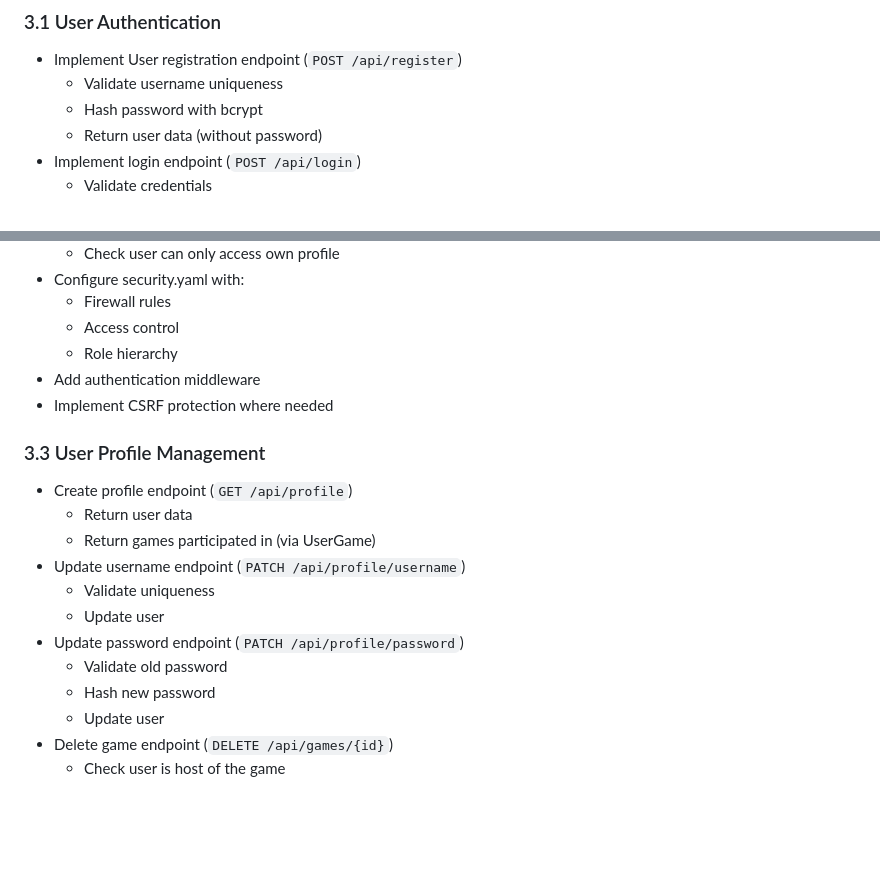
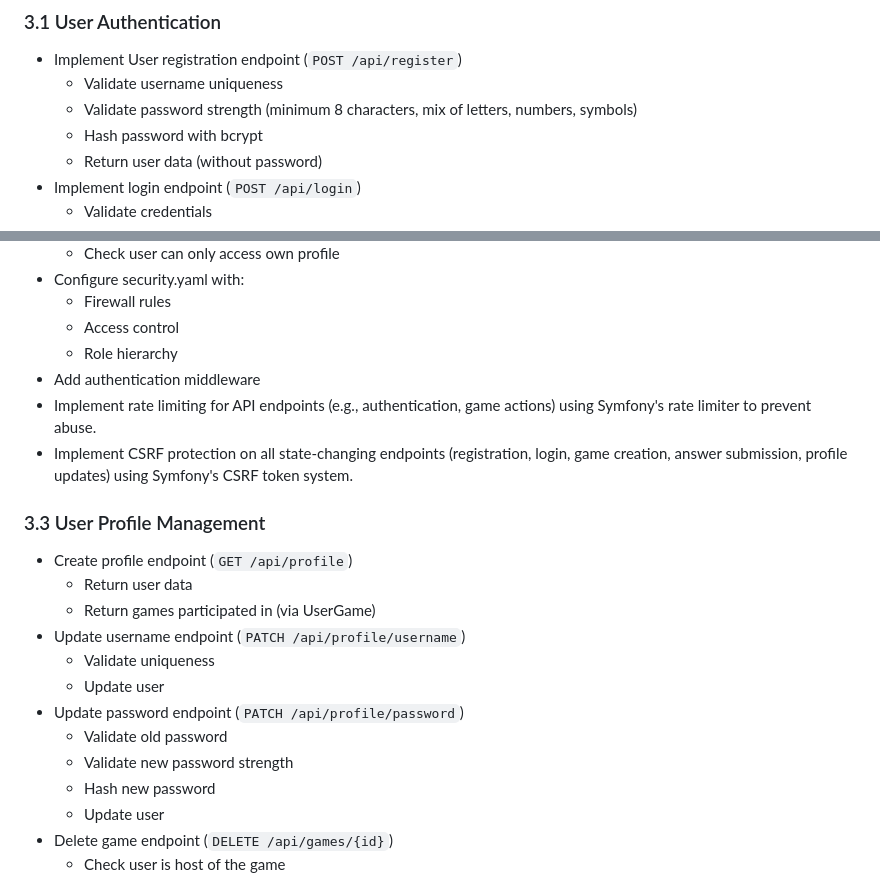
Before and after one commit to Jangle282/symfony-quiz, a Markdown page: implementation_plan.md, 2 parts joined by grey strips. GitHub-like rendering; blank space fills up the shorter version.

Commit message:
review and update plan for phase 3

```diff
--- a/implementation_plan.md
+++ b/implementation_plan.md
@@ -147,6 +147,7 @@ Create the following entities:
 ### 3.1 User Authentication
 - Implement User registration endpoint (`POST /api/register`)
   - Validate username uniqueness
+  - Validate password strength (minimum 8 characters, mix of letters, numbers, symbols)
   - Hash password with bcrypt
   - Return user data (without password)
 - Implement login endpoint (`POST /api/login`)
@@ -167,7 +168,8 @@ Create the following entities:
   - Access control
   - Role hierarchy
 - Add authentication middleware
-- Implement CSRF protection where needed
+- Implement rate limiting for API endpoints (e.g., authentication, game actions) using Symfony's rate limiter to prevent abuse.
+- Implement CSRF protection on all state-changing endpoints (registration, login, game creation, answer submission, profile updates) using Symfony's CSRF token system.
 
 ### 3.3 User Profile Management
 - Create profile endpoint (`GET /api/profile`)
@@ -178,6 +180,7 @@ Create the following entities:
   - Update user
 - Update password endpoint (`PATCH /api/profile/password`)
   - Validate old password
+  - Validate new password strength
   - Hash new password
   - Update user
 - Delete game endpoint (`DELETE /api/games/{id}`)
```
